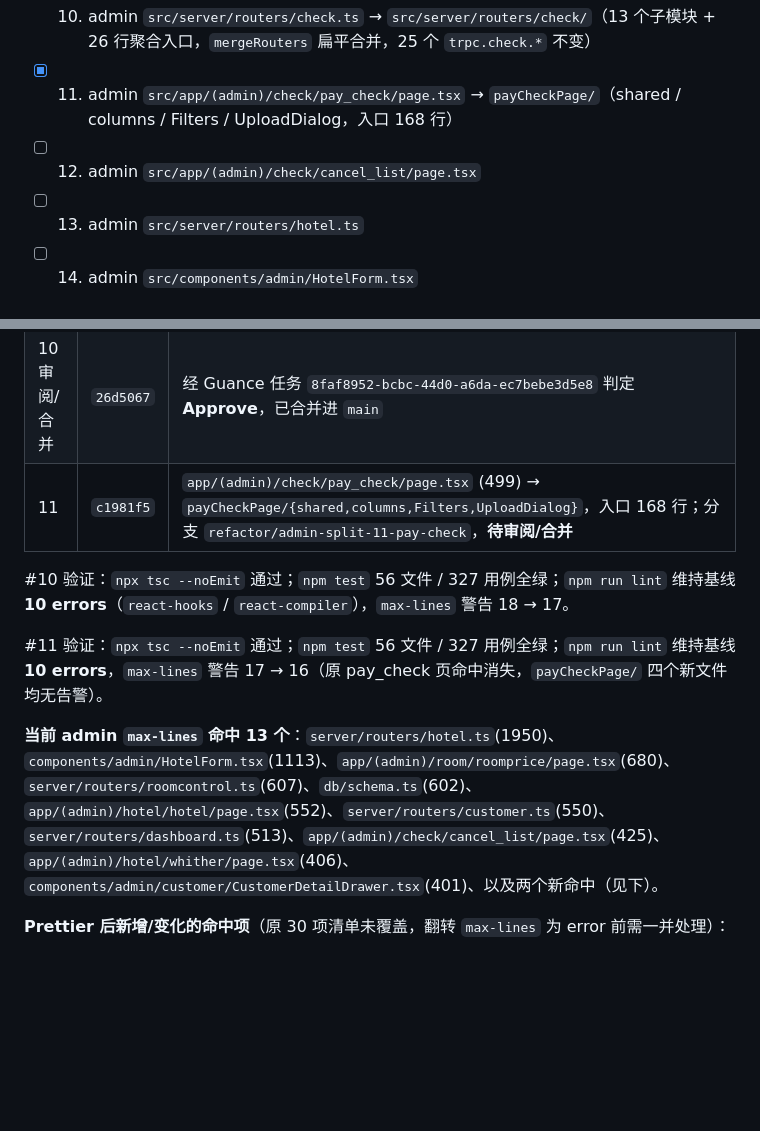
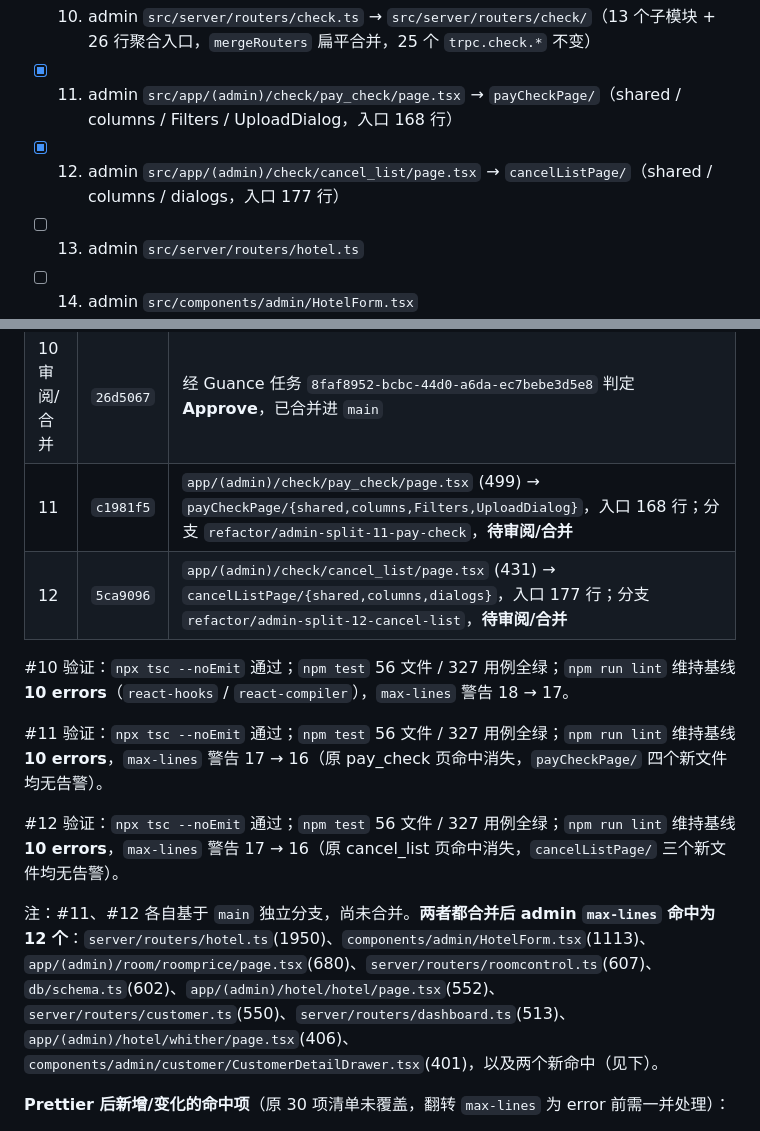
Before and after one commit to dodio/dinngoo-maintain, a Markdown page: docs/2026-10-11-代码拆分清单.md, 2 parts joined by grey strips. Drawn GitHub-style; blank space fills up the shorter version.

Commit message:
docs: 勾选后台 #12（取消申请列表页拆分），记录 #11/#12 合并后命中 12

```diff
--- a/docs/2026-10-11-代码拆分清单.md
+++ b/docs/2026-10-11-代码拆分清单.md
@@ -81,7 +81,7 @@
 - [x] 9. admin `src/server/check-helpers.ts` → `src/server/check/`（money / orders / partyBalance / balance / dict / shared，六个文件）
 - [x] 10. admin `src/server/routers/check.ts` → `src/server/routers/check/`（13 个子模块 + 26 行聚合入口，`mergeRouters` 扁平合并，25 个 `trpc.check.*` 不变）
 - [x] 11. admin `src/app/(admin)/check/pay_check/page.tsx` → `payCheckPage/`（shared / columns / Filters / UploadDialog，入口 168 行）
-- [ ] 12. admin `src/app/(admin)/check/cancel_list/page.tsx`
+- [x] 12. admin `src/app/(admin)/check/cancel_list/page.tsx` → `cancelListPage/`（shared / columns / dialogs，入口 177 行）
 - [ ] 13. admin `src/server/routers/hotel.ts`
 - [ ] 14. admin `src/components/admin/HotelForm.tsx`
 - [ ] 15. admin `src/app/(admin)/hotel/hotel/page.tsx`
@@ -147,12 +147,15 @@
 | 10 | `aeab681` | `src/server/routers/check.ts` (2025) → `src/server/routers/check/` 13 个子模块 + 26 行 `mergeRouters` 聚合入口；25 个 `trpc.check.*` procedure 名与 `AppRouter` 类型不变，逐行保留率 99.95%；分支 `refactor/admin-split-10-check` |
 | 10 审阅/合并 | `26d5067` | 经 Guance 任务 `8faf8952-bcbc-44d0-a6da-ec7bebe3d5e8` 判定 **Approve**，已合并进 `main` |
 | 11 | `c1981f5` | `app/(admin)/check/pay_check/page.tsx` (499) → `payCheckPage/{shared,columns,Filters,UploadDialog}`，入口 168 行；分支 `refactor/admin-split-11-pay-check`，**待审阅/合并** |
+| 12 | `5ca9096` | `app/(admin)/check/cancel_list/page.tsx` (431) → `cancelListPage/{shared,columns,dialogs}`，入口 177 行；分支 `refactor/admin-split-12-cancel-list`，**待审阅/合并** |
 
 #10 验证：`npx tsc --noEmit` 通过；`npm test` 56 文件 / 327 用例全绿；`npm run lint` 维持基线 **10 errors**（`react-hooks` / `react-compiler`），`max-lines` 警告 18 → 17。
 
 #11 验证：`npx tsc --noEmit` 通过；`npm test` 56 文件 / 327 用例全绿；`npm run lint` 维持基线 **10 errors**，`max-lines` 警告 17 → 16（原 pay_check 页命中消失，`payCheckPage/` 四个新文件均无告警）。
 
-**当前 admin `max-lines` 命中 13 个**：`server/routers/hotel.ts`(1950)、`components/admin/HotelForm.tsx`(1113)、`app/(admin)/room/roomprice/page.tsx`(680)、`server/routers/roomcontrol.ts`(607)、`db/schema.ts`(602)、`app/(admin)/hotel/hotel/page.tsx`(552)、`server/routers/customer.ts`(550)、`server/routers/dashboard.ts`(513)、`app/(admin)/check/cancel_list/page.tsx`(425)、`app/(admin)/hotel/whither/page.tsx`(406)、`components/admin/customer/CustomerDetailDrawer.tsx`(401)、以及两个新命中（见下）。
+#12 验证：`npx tsc --noEmit` 通过；`npm test` 56 文件 / 327 用例全绿；`npm run lint` 维持基线 **10 errors**，`max-lines` 警告 17 → 16（原 cancel_list 页命中消失，`cancelListPage/` 三个新文件均无告警）。
+
+注：#11、#12 各自基于 `main` 独立分支，尚未合并。**两者都合并后 admin `max-lines` 命中为 12 个**：`server/routers/hotel.ts`(1950)、`components/admin/HotelForm.tsx`(1113)、`app/(admin)/room/roomprice/page.tsx`(680)、`server/routers/roomcontrol.ts`(607)、`db/schema.ts`(602)、`app/(admin)/hotel/hotel/page.tsx`(552)、`server/routers/customer.ts`(550)、`server/routers/dashboard.ts`(513)、`app/(admin)/hotel/whither/page.tsx`(406)、`components/admin/customer/CustomerDetailDrawer.tsx`(401)，以及两个新命中（见下）。
 
 **Prettier 后新增/变化的命中项**（原 30 项清单未覆盖，翻转 `max-lines` 为 error 前需一并处理）：
 
```
